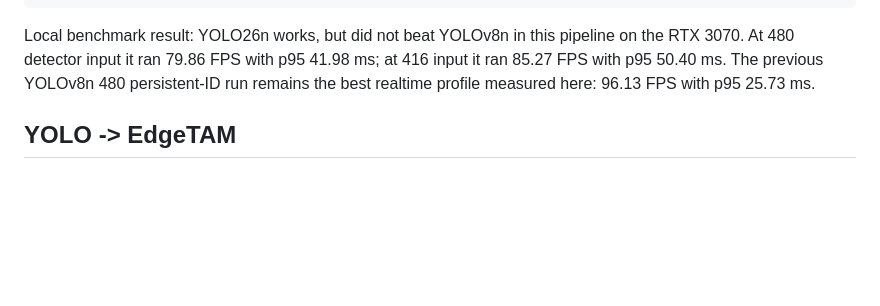
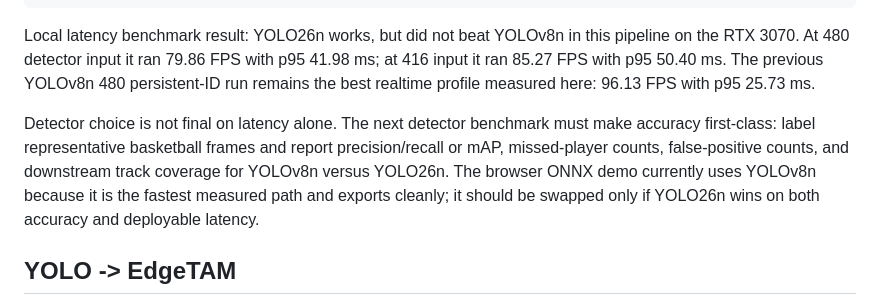
Before and after one commit to abhimanilal/fast-sports-segmentation, a Markdown page: README.md, the part around the change. Rendered like a GitHub page; blank space fills up the shorter version.

Commit message:
Document detector accuracy benchmark requirement

````diff
--- a/README.md
+++ b/README.md
@@ -383,7 +383,9 @@ Ultralytics' current newer local model line is YOLO26, not YOLO28. The existing
   --write-video
 ```
 
-Local benchmark result: YOLO26n works, but did not beat YOLOv8n in this pipeline on the RTX 3070. At 480 detector input it ran 79.86 FPS with p95 41.98 ms; at 416 input it ran 85.27 FPS with p95 50.40 ms. The previous YOLOv8n 480 persistent-ID run remains the best realtime profile measured here: 96.13 FPS with p95 25.73 ms.
+Local latency benchmark result: YOLO26n works, but did not beat YOLOv8n in this pipeline on the RTX 3070. At 480 detector input it ran 79.86 FPS with p95 41.98 ms; at 416 input it ran 85.27 FPS with p95 50.40 ms. The previous YOLOv8n 480 persistent-ID run remains the best realtime profile measured here: 96.13 FPS with p95 25.73 ms.
+
+Detector choice is not final on latency alone. The next detector benchmark must make accuracy first-class: label representative basketball frames and report precision/recall or mAP, missed-player counts, false-positive counts, and downstream track coverage for YOLOv8n versus YOLO26n. The browser ONNX demo currently uses YOLOv8n because it is the fastest measured path and exports cleanly; it should be swapped only if YOLO26n wins on both accuracy and deployable latency.
 
 ## YOLO -> EdgeTAM
 
````
Also changed, not shown: PORTFOLIO.md (+1 -0 lines), TODO.md (+2 -1 lines).
